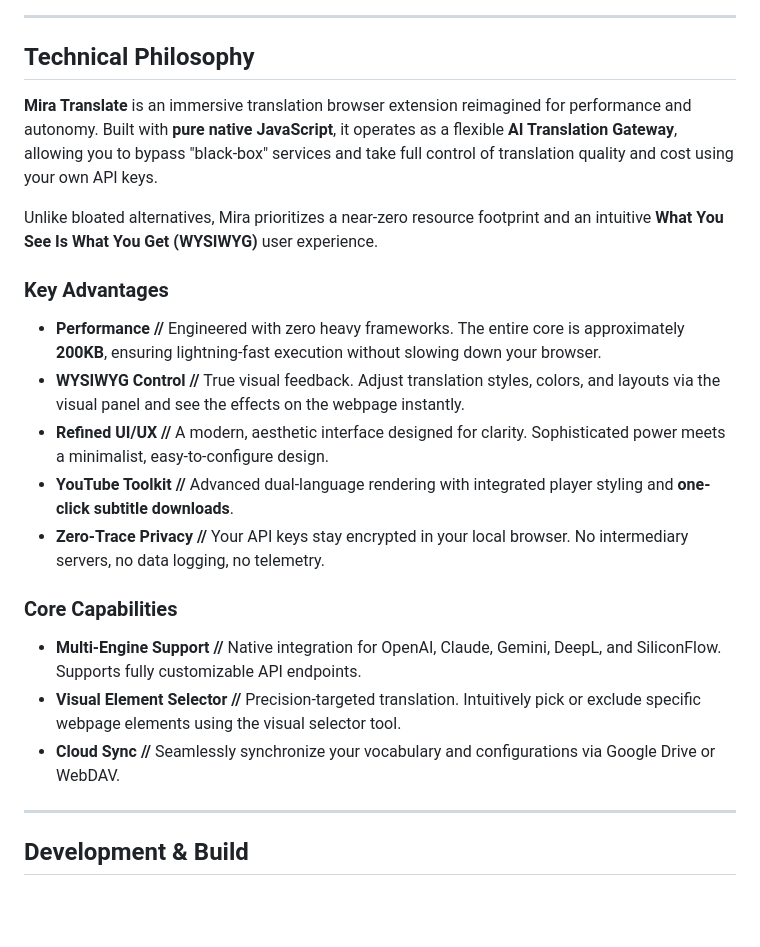
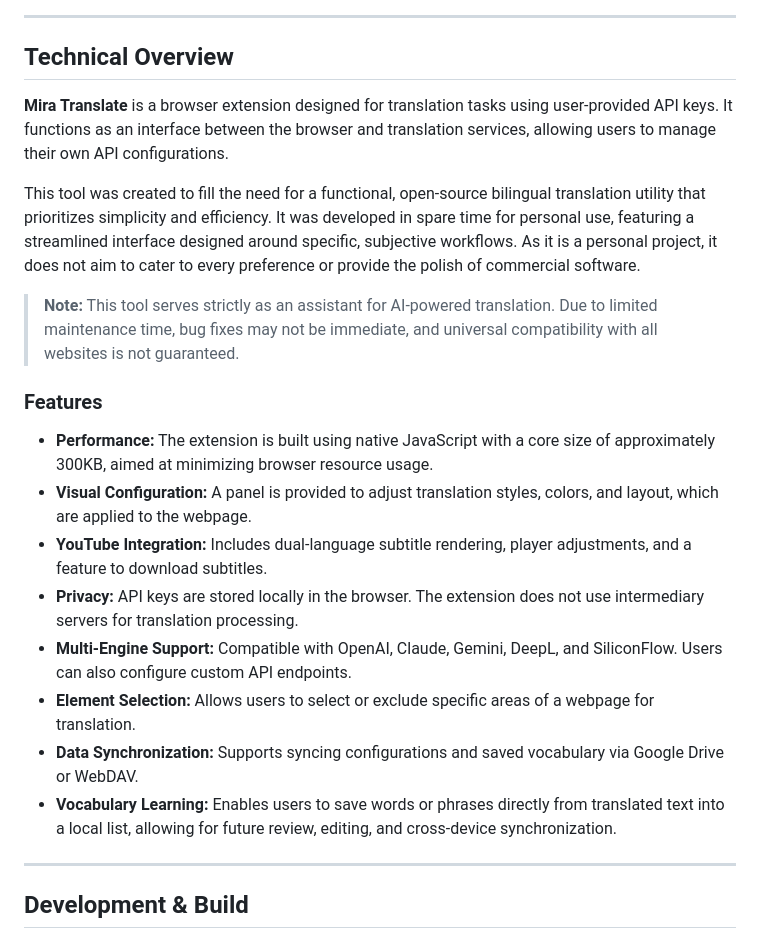
Before and after one commit to os9sur/MiraTranslator, a Markdown page: README.md, the part around the change. GitHub-like rendering; blank space fills up the shorter version.

Commit message:
docs: update README

```diff
--- a/README.md
+++ b/README.md
@@ -41,25 +41,24 @@
 
 ---
 
-## Technical Philosophy
+## Technical Overview
 
-**Mira Translate** is an immersive translation browser extension reimagined for performance and autonomy. Built with **pure native JavaScript**, it operates as a flexible **AI Translation Gateway**, allowing you to bypass "black-box" services and take full control of translation quality and cost using your own API keys.
+**Mira Translate** is a browser extension designed for translation tasks using user-provided API keys. It functions as an interface between the browser and translation services, allowing users to manage their own API configurations.
 
-Unlike bloated alternatives, Mira prioritizes a near-zero resource footprint and an intuitive **What You See Is What You Get (WYSIWYG)** user experience.
+This tool was created to fill the need for a functional, open-source bilingual translation utility that prioritizes simplicity and efficiency. It was developed in spare time for personal use, featuring a streamlined interface designed around specific, subjective workflows. As it is a personal project, it does not aim to cater to every preference or provide the polish of commercial software.
 
-### Key Advantages
+> **Note:** This tool serves strictly as an assistant for AI-powered translation. Due to limited maintenance time, bug fixes may not be immediate, and universal compatibility with all websites is not guaranteed.
 
-* **Performance //** Engineered with zero heavy frameworks. The entire core is approximately **200KB**, ensuring lightning-fast execution without slowing down your browser.
-* **WYSIWYG Control //** True visual feedback. Adjust translation styles, colors, and layouts via the visual panel and see the effects on the webpage instantly.
-* **Refined UI/UX //** A modern, aesthetic interface designed for clarity. Sophisticated power meets a minimalist, easy-to-configure design.
-* **YouTube Toolkit //** Advanced dual-language rendering with integrated player styling and **one-click subtitle downloads**.
-* **Zero-Trace Privacy //** Your API keys stay encrypted in your local browser. No intermediary servers, no data logging, no telemetry.
+### Features
 
-### Core Capabilities
-
-* **Multi-Engine Support //** Native integration for OpenAI, Claude, Gemini, DeepL, and SiliconFlow. Supports fully customizable API endpoints.
-* **Visual Element Selector //** Precision-targeted translation. Intuitively pick or exclude specific webpage elements using the visual selector tool.
-* **Cloud Sync //** Seamlessly synchronize your vocabulary and configurations via Google Drive or WebDAV.
+* **Performance:** The extension is built using native JavaScript with a core size of approximately 300KB, aimed at minimizing browser resource usage.
+* **Visual Configuration:** A panel is provided to adjust translation styles, colors, and layout, which are applied to the webpage.
+* **YouTube Integration:** Includes dual-language subtitle rendering, player adjustments, and a feature to download subtitles.
+* **Privacy:** API keys are stored locally in the browser. The extension does not use intermediary servers for translation processing.
+* **Multi-Engine Support:** Compatible with OpenAI, Claude, Gemini, DeepL, and SiliconFlow. Users can also configure custom API endpoints.
+* **Element Selection:** Allows users to select or exclude specific areas of a webpage for translation.
+* **Data Synchronization:** Supports syncing configurations and saved vocabulary via Google Drive or WebDAV.
+* **Vocabulary Learning:** Enables users to save words or phrases directly from translated text into a local list, allowing for future review, editing, and cross-device synchronization.
 
 ---
 
```
